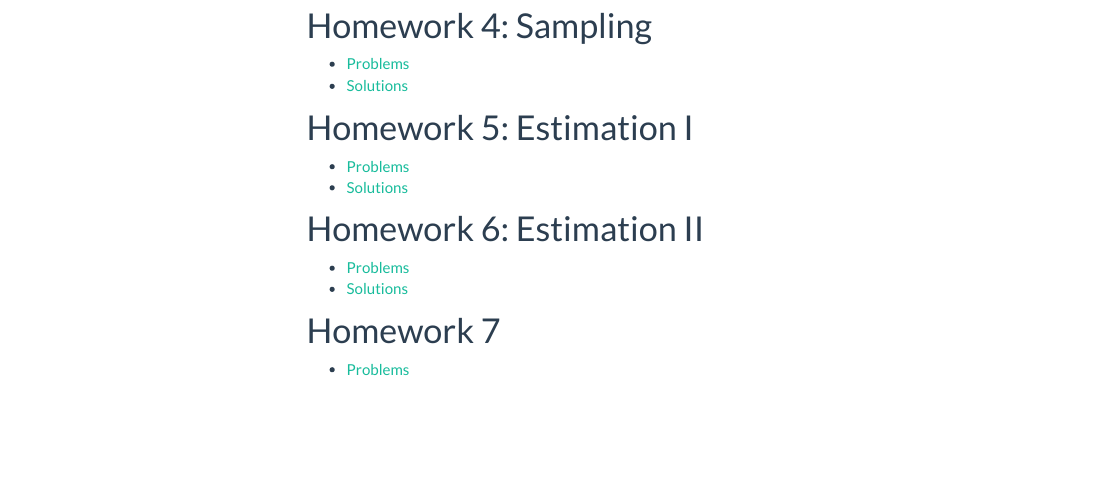
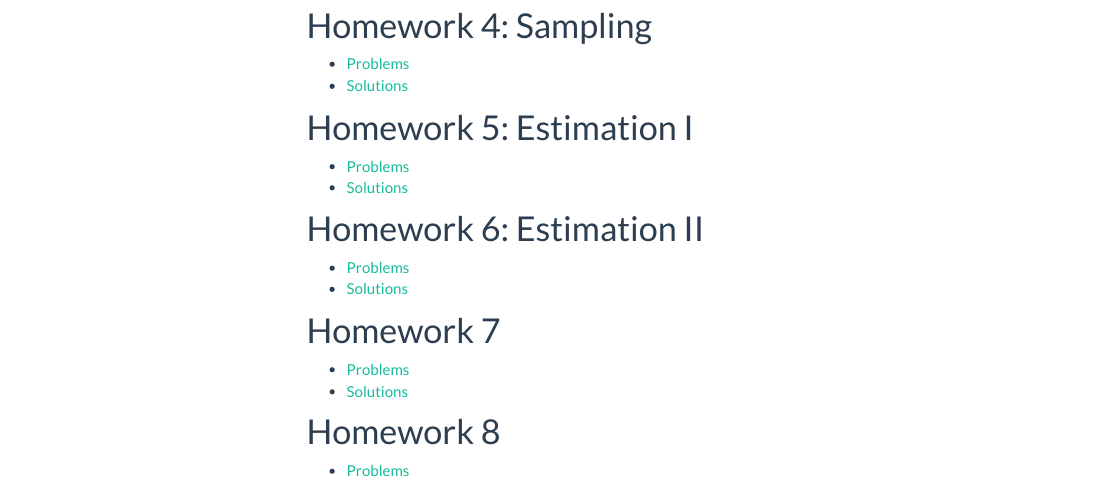
Before and after one commit to jlgrons/STA261-ProbStat, an R Markdown document (tut_docs.Rmd): the page in a window 1100 px wide, from 480 px down. The pictures show the output file tut_docs.html that the author committed with the source, opened offline; library style sheets and scripts come from the installed R packages; menus at the side of the page are left out.

Commit message:
uploaded HW7 solution and HW8 question
uploaded HW7 solution and HW8 question

```diff
--- a/tut_docs.Rmd
+++ b/tut_docs.Rmd
@@ -44,3 +44,7 @@ library(tidyverse)
 
 # Homework 7
 * [Problems](https://drive.google.com/file/d/1FOCBROwp_TQFpc4H3pqXNPX69M5bNcuY/view?usp=sharing)
+* [Solutions](https://drive.google.com/file/d/1XDDCUmapLPnbLUlKYCpD-AnTSpVNJ0TO/view?usp=sharing)
+
+# Homework 8
+* [Problems](https://drive.google.com/file/d/1T1wnEA_ZN99n5QUwFJvESXojBbDadp0u/view?usp=sharing)
```
Also changed, not shown: tut_docs.html.
